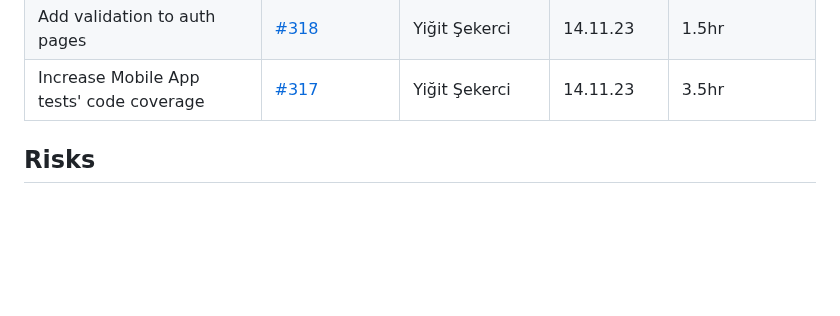
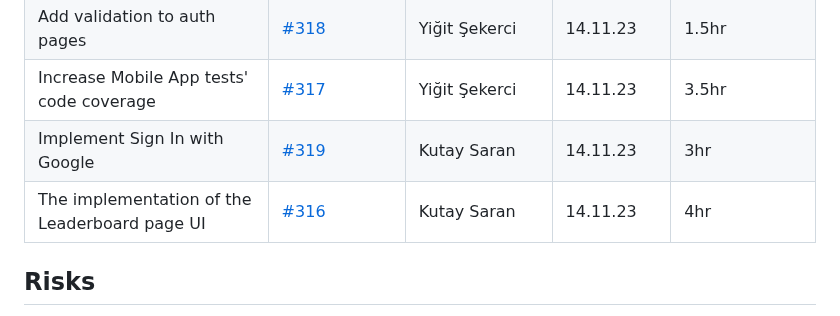
Before and after one commit to bounswe/bounswe2023group4, a Markdown page: reports/lab_report_6.md, the part around the change. GitHub-like rendering; blank space fills up the shorter version.

```diff
--- a/reports/lab_report_6.md
+++ b/reports/lab_report_6.md
@@ -70,6 +70,8 @@
 | Implement profile screen UI | [#311](https://github.com/bounswe/bounswe2023group4/issues/311) | Ahmet Emre Şafak | 14.11.23 | 4hr |
 | Add validation to auth pages | [#318](https://github.com/bounswe/bounswe2023group4/issues/318) | Yiğit Şekerci | 14.11.23 | 1.5hr |
 | Increase Mobile App tests' code coverage | [#317](https://github.com/bounswe/bounswe2023group4/issues/317) | Yiğit Şekerci | 14.11.23 | 3.5hr |
+| Implement Sign In with Google | [#319](https://github.com/bounswe/bounswe2023group4/issues/319) | Kutay Saran | 14.11.23 | 3hr |
+| The implementation of the Leaderboard page UI | [#316](https://github.com/bounswe/bounswe2023group4/issues/316) | Kutay Saran | 14.11.23 | 4hr |
 
 
 
```
